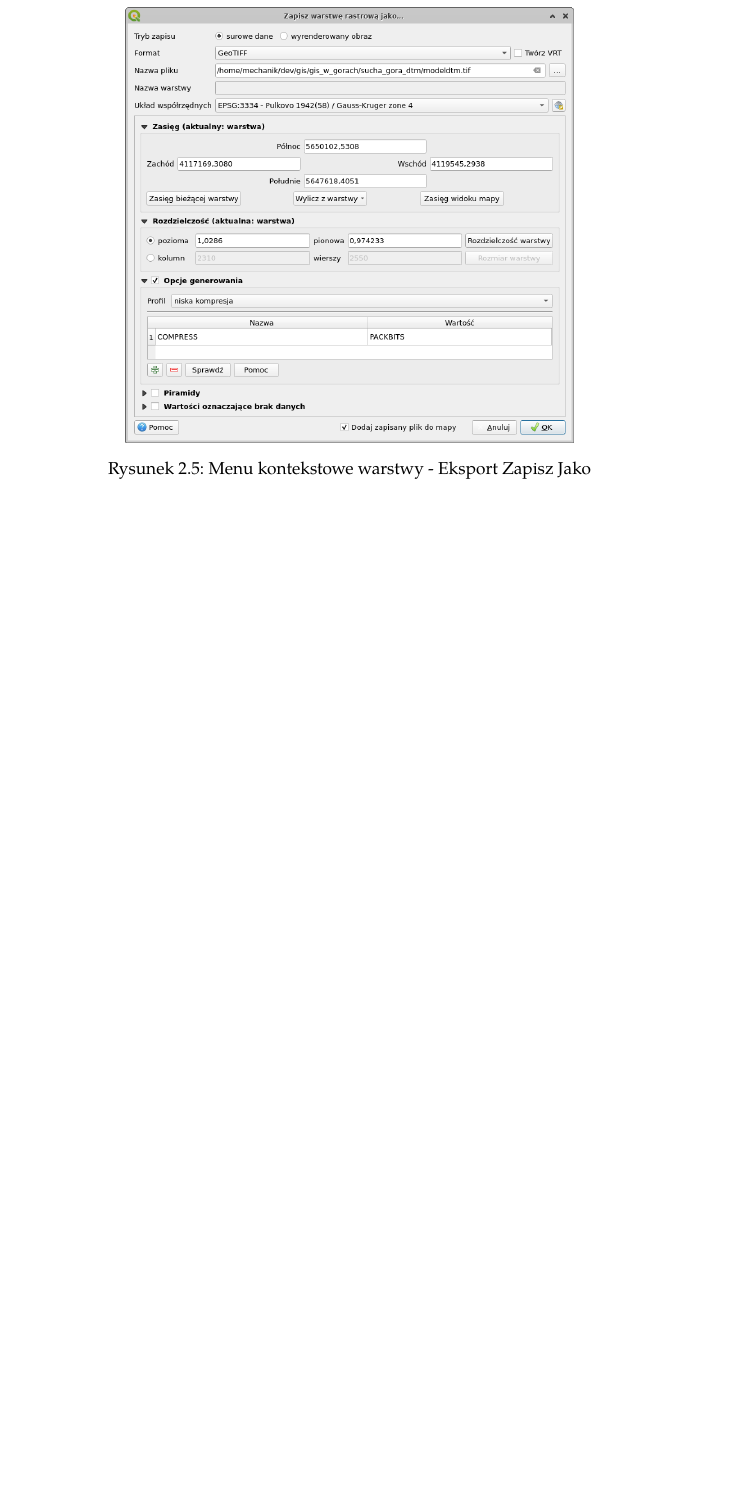
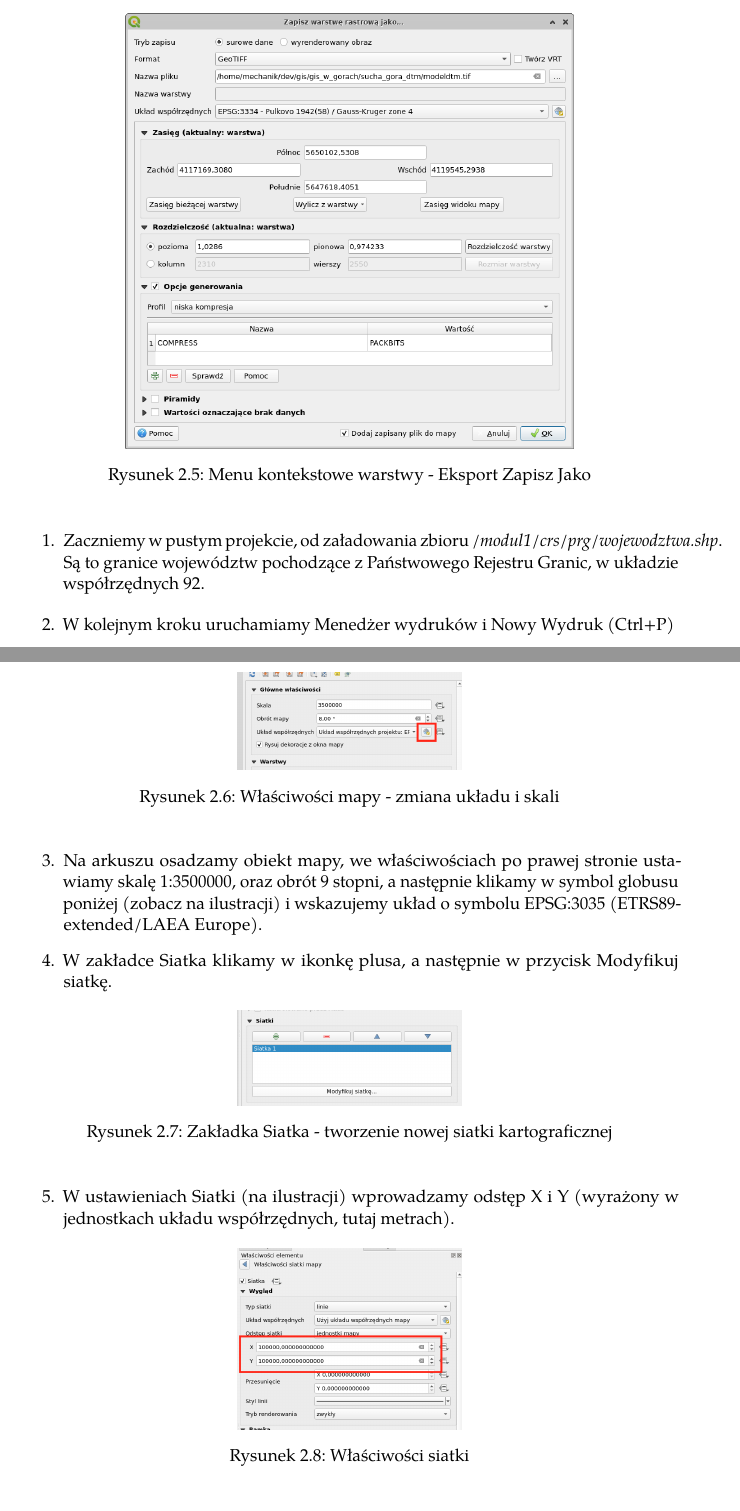
Before and after one commit to merkato/qgis-slabgis, a LaTeX book (qgis_slabgis_przestrzen.tex): part of page 10 of 21 before the commit and two parts of pages 10 and 11 of 22 after it, the two joined at a grey line, cut so that both start at the same text, the shorter picture padded with empty space. Compiled offline with pdfLaTeX.

Commit message:
układ 92

```diff
--- a/qgis_slabgis_przestrzen.tex
+++ b/qgis_slabgis_przestrzen.tex
@@ -155,3 +164,27 @@ W tym wypadku również wskazujemy docelowy układ współrzędnych, ale równie
+	\begin{enumerate}
+		\item Zaczniemy w pustym projekcie, od załadowania zbioru \emph{/modul1/crs/prg/wojewodztwa.shp}. Są to granice województw pochodzące z Państwowego Rejestru Granic, w układzie współrzędnych 92.
+		\item W kolejnym kroku uruchamiamy Menedżer wydruków i Nowy Wydruk (Ctrl+P)
+		\begin{figure}[!ht]
+			\centering
+			\includegraphics[width=5cm]{crs-wydruk-laea}
+			\caption{Właściwości mapy - zmiana układu i skali}
+		\end{figure}
+		\item Na arkuszu osadzamy obiekt mapy, we właściwościach po prawej stronie ustawiamy skalę 1:3500000, oraz obrót 9 stopni, a następnie klikamy w symbol globusu poniżej (zobacz na ilustracji) i wskazujemy układ o symbolu EPSG:3035 (ETRS89-extended/LAEA Europe).
+		\item W zakładce Siatka klikamy w ikonkę plusa, a następnie w przycisk Modyfikuj siatkę.
+		\begin{figure}[!ht]
+			\centering
+			\includegraphics[width=5cm]{crs-laea-siatka}
+			\caption{Zakładka Siatka - tworzenie nowej siatki kartograficznej}
+		\end{figure}
+		\item W ustawieniach Siatki (na ilustracji) wprowadzamy odstęp X i Y (wyrażony w jednostkach układu współrzędnych, tutaj metrach).
+		\begin{figure}[!ht]
+			\centering
+			\includegraphics[width=5cm]{crs-laea-linie-siatki}
+			\caption{Właściwości siatki}
+		\end{figure}
+		\item Na koniec zmieńmy odwzorowanie naszej mapy na stożkowe Lamberta (w oknie filtra wyboru układu użyjemy EPSG:3034, ETRS89-extended/LCC Europe), oraz skalę na 1:15000000, aby stwierdzić zniekształcenie linii południkowych.
+	\end{enumerate}
+
 	\chapter{Praca z archiwalnymi rastrami}
 		\section{Wprowadzenie}
 		\section{Referencja do punktów wspólnych}
```
Also changed, not shown: ReadMe.md, ilustracje/crs-laea-linie-siatki.png (added), ilustracje/crs-laea-siatka.png (added), ilustracje/crs-wydruk-laea.png (added), qgis_slabgis_przestrzen.pdf, qgis_slabgis_przestrzen.tex (19 more changed lines), 5 other files.
